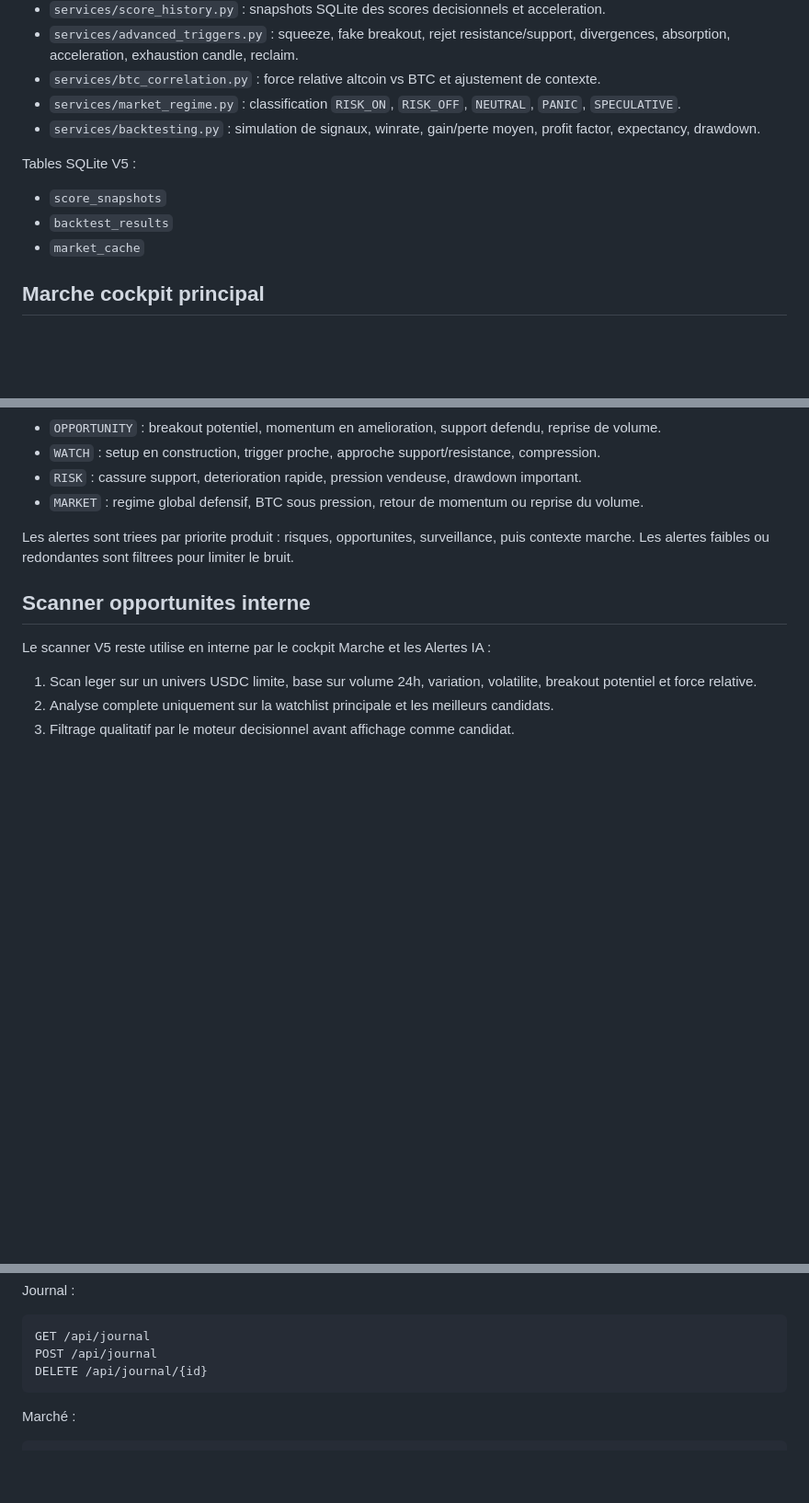
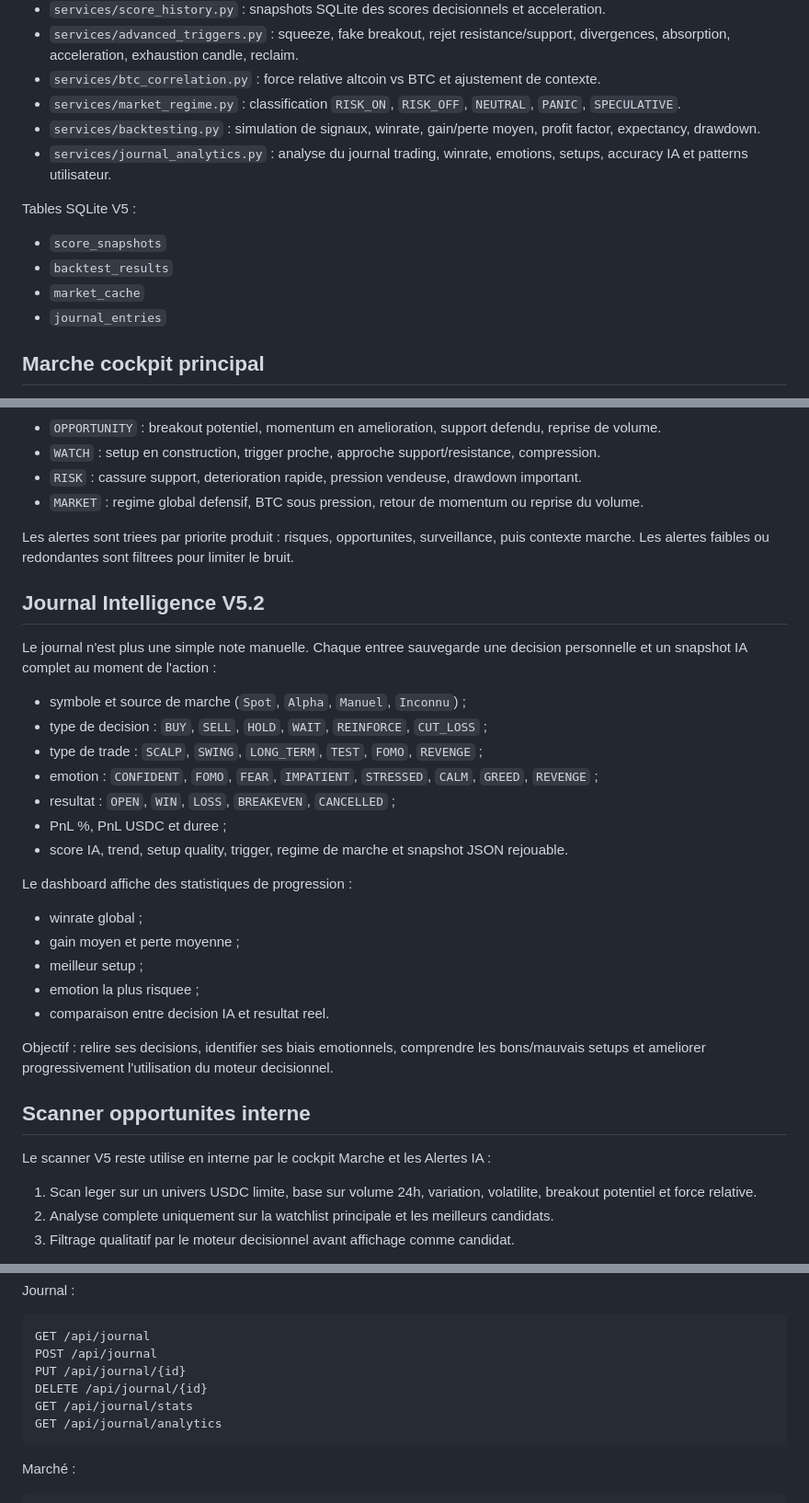
Before and after one commit to Pinkywhisky/cryptoai, a Markdown page: README.md, 3 parts joined by grey strips. Shown at 92% size. GitHub-like rendering; blank space fills up the shorter version.

Commit message:
README-V5.2-journal-intelligence

````diff
--- a/README.md
+++ b/README.md
@@ -81,12 +81,14 @@ Nouveaux modules :
 - `services/btc_correlation.py` : force relative altcoin vs BTC et ajustement de contexte.
 - `services/market_regime.py` : classification `RISK_ON`, `RISK_OFF`, `NEUTRAL`, `PANIC`, `SPECULATIVE`.
 - `services/backtesting.py` : simulation de signaux, winrate, gain/perte moyen, profit factor, expectancy, drawdown.
+- `services/journal_analytics.py` : analyse du journal trading, winrate, emotions, setups, accuracy IA et patterns utilisateur.
 
 Tables SQLite V5 :
 
 - `score_snapshots`
 - `backtest_results`
 - `market_cache`
+- `journal_entries`
 
 ## Marche cockpit principal
 
@@ -114,6 +116,28 @@ Types d'alertes :
 - `MARKET` : regime global defensif, BTC sous pression, retour de momentum ou reprise du volume.
 
 Les alertes sont triees par priorite produit : risques, opportunites, surveillance, puis contexte marche. Les alertes faibles ou redondantes sont filtrees pour limiter le bruit.
+
+## Journal Intelligence V5.2
+
+Le journal n'est plus une simple note manuelle. Chaque entree sauvegarde une decision personnelle et un snapshot IA complet au moment de l'action :
+
+- symbole et source de marche (`Spot`, `Alpha`, `Manuel`, `Inconnu`) ;
+- type de decision : `BUY`, `SELL`, `HOLD`, `WAIT`, `REINFORCE`, `CUT_LOSS` ;
+- type de trade : `SCALP`, `SWING`, `LONG_TERM`, `TEST`, `FOMO`, `REVENGE` ;
+- emotion : `CONFIDENT`, `FOMO`, `FEAR`, `IMPATIENT`, `STRESSED`, `CALM`, `GREED`, `REVENGE` ;
+- resultat : `OPEN`, `WIN`, `LOSS`, `BREAKEVEN`, `CANCELLED` ;
+- PnL %, PnL USDC et duree ;
+- score IA, trend, setup quality, trigger, regime de marche et snapshot JSON rejouable.
+
+Le dashboard affiche des statistiques de progression :
+
+- winrate global ;
+- gain moyen et perte moyenne ;
+- meilleur setup ;
+- emotion la plus risquee ;
+- comparaison entre decision IA et resultat reel.
+
+Objectif : relire ses decisions, identifier ses biais emotionnels, comprendre les bons/mauvais setups et ameliorer progressivement l'utilisation du moteur decisionnel.
 
 ## Scanner opportunites interne
 
@@ -357,7 +381,10 @@ Journal :
 ```text
 GET /api/journal
 POST /api/journal
+PUT /api/journal/{id}
 DELETE /api/journal/{id}
+GET /api/journal/stats
+GET /api/journal/analytics
 ```
 
 Marché :
````
Also changed, not shown: other parts of README.md (+1 -0 lines).
